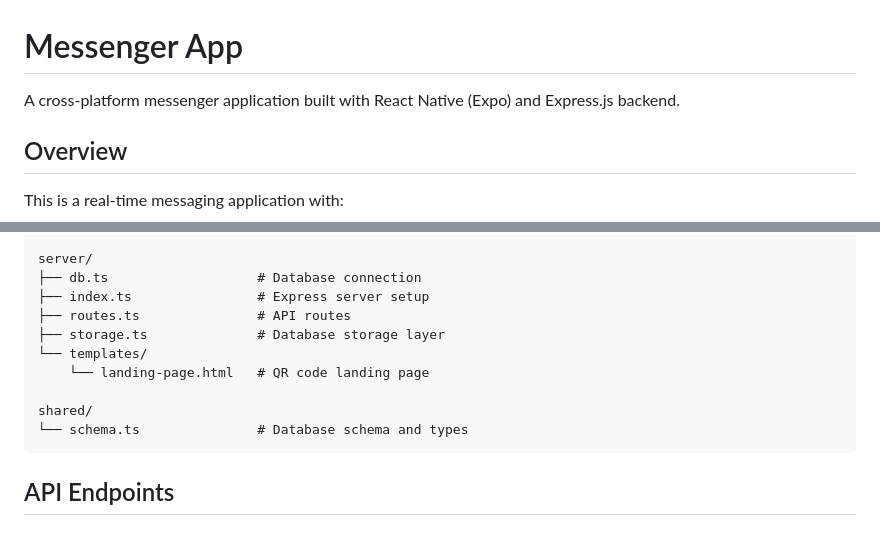
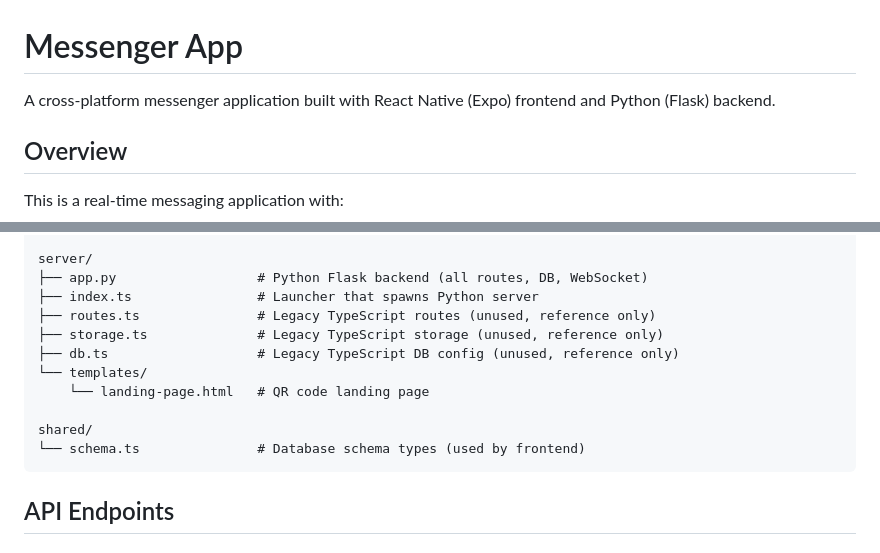
Before and after one commit to Elektron0110/Secure-Chatroom, a Markdown page: replit.md, 2 parts joined by grey strips. GitHub-like rendering.

````diff
--- a/replit.md
+++ b/replit.md
@@ -1,6 +1,6 @@
 # Messenger App
 
-A cross-platform messenger application built with React Native (Expo) and Express.js backend.
+A cross-platform messenger application built with React Native (Expo) frontend and Python (Flask) backend.
 
 ## Overview
 
@@ -68,15 +68,16 @@ client/
     └── RegisterScreen.tsx  # Registration form
 
 server/
-├── db.ts                   # Database connection
-├── index.ts                # Express server setup
-├── routes.ts               # API routes
-├── storage.ts              # Database storage layer
+├── app.py                  # Python Flask backend (all routes, DB, WebSocket)
+├── index.ts                # Launcher that spawns Python server
+├── routes.ts               # Legacy TypeScript routes (unused, reference only)
+├── storage.ts              # Legacy TypeScript storage (unused, reference only)
+├── db.ts                   # Legacy TypeScript DB config (unused, reference only)
 └── templates/
     └── landing-page.html   # QR code landing page
 
 shared/
-└── schema.ts               # Database schema and types
+└── schema.ts               # Database schema types (used by frontend)
 ```
 
 ## API Endpoints
````
Also changed, not shown: other parts of replit.md (+31 -24 lines).
